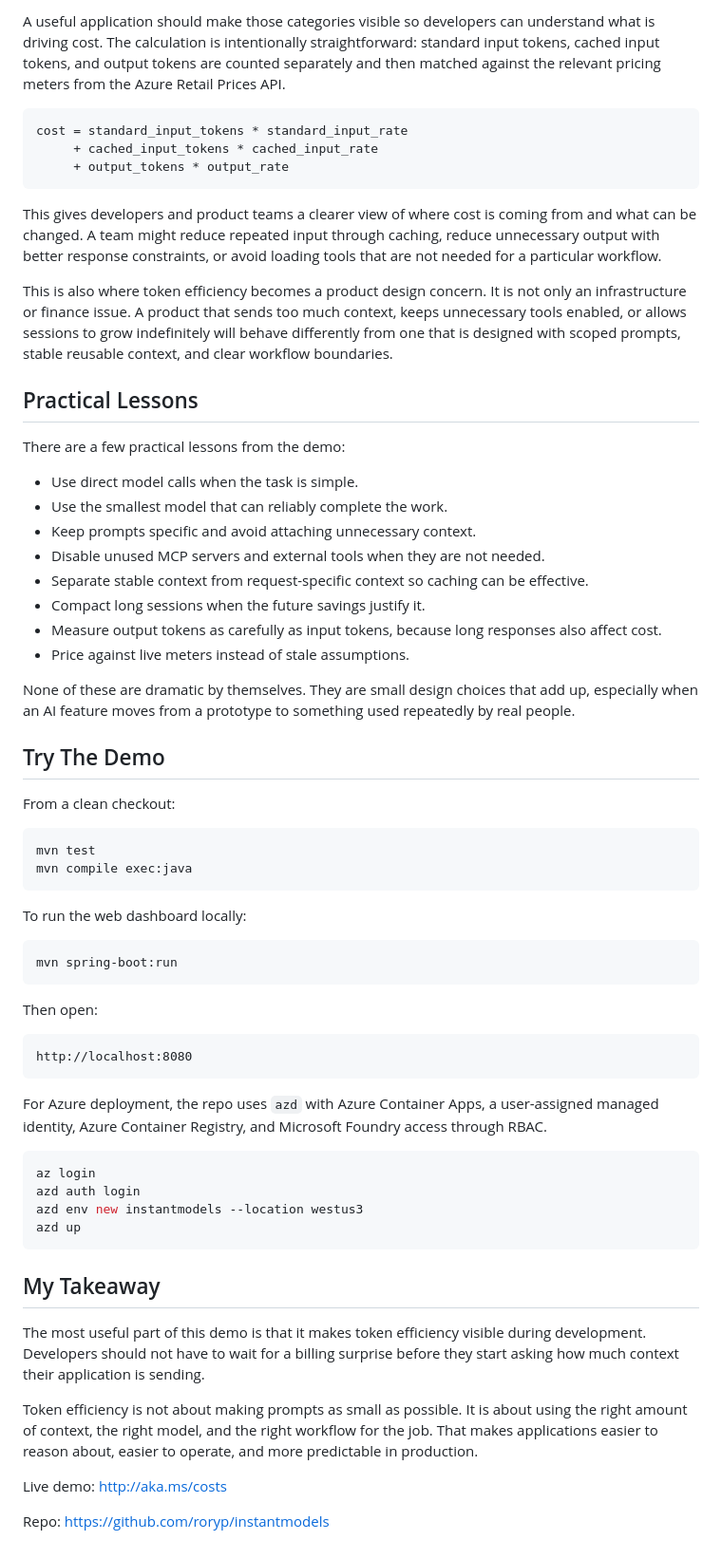
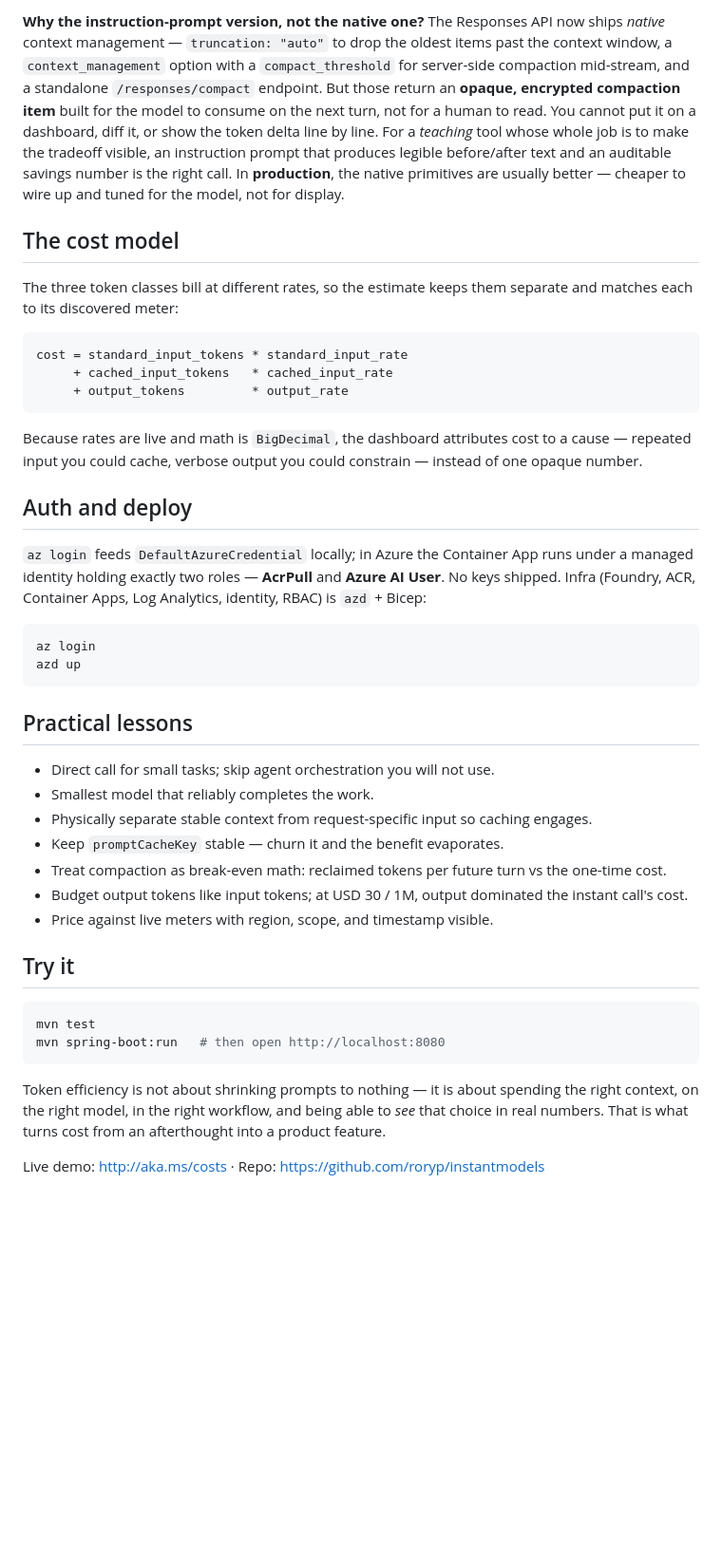
Before and after one commit to roryp/instantmodels, a Markdown page: article-assets/linkedin-token-efficiency-article.md, the part around one of its changes. Shown at 95% size. GitHub-like rendering; blank space fills up the shorter version.

Commit message:
Revise article for clarity and detail; enhance section titles and descriptions to better convey token efficiency concepts and demo architecture

````diff
--- a/article-assets/linkedin-token-efficiency-article.md
+++ b/article-assets/linkedin-token-efficiency-article.md
@@ -79,67 +119,44 @@ The demo also uses pricing information so that token counts can be connected to
 
-A useful application should make those categories visible so developers can understand what is driving cost. The calculation is intentionally straightforward: standard input tokens, cached input tokens, and output tokens are counted separately and then matched against the relevant pricing meters from the Azure Retail Prices API.
+**Why the instruction-prompt version, not the native one?** The Responses API now ships *native* context management — `truncation: "auto"` to drop the oldest items past the context window, a `context_management` option with a `compact_threshold` for server-side compaction mid-stream, and a standalone `/responses/compact` endpoint. But those return an **opaque, encrypted compaction item** built for the model to consume on the next turn, not for a human to read. You cannot put it on a dashboard, diff it, or show the token delta line by line. For a *teaching* tool whose whole job is to make the tradeoff visible, an instruction prompt that produces legible before/after text and an auditable savings number is the right call. In **production**, the native primitives are usually better — cheaper to wire up and tuned for the model, not for display.
+
+## The cost model
+
+The three token classes bill at different rates, so the estimate keeps them separate and matches each to its discovered meter:
 
 ```text
 cost = standard_input_tokens * standard_input_rate
-     + cached_input_tokens * cached_input_rate
-     + output_tokens * output_rate
+     + cached_input_tokens   * cached_input_rate
+     + output_tokens         * output_rate
 ```
 
-This gives developers and product teams a clearer view of where cost is coming from and what can be changed. A team might reduce repeated input through caching, reduce unnecessary output with better response constraints, or avoid loading tools that are not needed for a particular workflow.
+Because rates are live and math is `BigDecimal`, the dashboard attributes cost to a cause — repeated input you could cache, verbose output you could constrain — instead of one opaque number.
 
-This is also where token efficiency becomes a product design concern. It is not only an infrastructure or finance issue. A product that sends too much context, keeps unnecessary tools enabled, or allows sessions to grow indefinitely will behave differently from one that is designed with scoped prompts, stable reusable context, and clear workflow boundaries.
+## Auth and deploy
 
-## Practical Lessons
+`az login` feeds `DefaultAzureCredential` locally; in Azure the Container App runs under a managed identity holding exactly two roles — **AcrPull** and **Azure AI User**. No keys shipped. Infra (Foundry, ACR, Container Apps, Log Analytics, identity, RBAC) is `azd` + Bicep:
 
-There are a few practical lessons from the demo:
+```powershell
+az login
+azd up
+```
 
-- Use direct model calls when the task is simple.
-- Use the smallest model that can reliably complete the work.
-- Keep prompts specific and avoid attaching unnecessary context.
-- Disable unused MCP servers and external tools when they are not needed.
-- Separate stable context from request-specific context so caching can be effective.
-- Compact long sessions when the future savings justify it.
-- Measure output tokens as carefully as input tokens, because long responses also affect cost.
-- Price against live meters instead of stale assumptions.
+## Practical lessons
 
-None of these are dramatic by themselves. They are small design choices that add up, especially when an AI feature moves from a prototype to something used repeatedly by real people.
+- Direct call for small tasks; skip agent orchestration you will not use.
+- Smallest model that reliably completes the work.
+- Physically separate stable context from request-specific input so caching engages.
+- Keep `promptCacheKey` stable — churn it and the benefit evaporates.
+- Treat compaction as break-even math: reclaimed tokens per future turn vs the one-time cost.
+- Budget output tokens like input tokens; at USD 30 / 1M, output dominated the instant call's cost.
+- Price against live meters with region, scope, and timestamp visible.
 
-## Try The Demo
-
-From a clean checkout:
+## Try it
 
 ```powershell
 mvn test
-mvn compile exec:java
+mvn spring-boot:run   # then open http://localhost:8080
 ```
 
-To run the web dashboard locally:
+Token efficiency is not about shrinking prompts to nothing — it is about spending the right context, on the right model, in the right workflow, and being able to *see* that choice in real numbers. That is what turns cost from an afterthought into a product feature.
 
-```powershell
-mvn spring-boot:run
-```
-
-Then open:
-
-```text
-http://localhost:8080
-```
-
-For Azure deployment, the repo uses `azd` with Azure Container Apps, a user-assigned managed identity, Azure Container Registry, and Microsoft Foundry access through RBAC.
-
-```powershell
-az login
-azd auth login
-azd env new instantmodels --location westus3
-azd up
-```
-
-## My Takeaway
-
-The most useful part of this demo is that it makes token efficiency visible during development. Developers should not have to wait for a billing surprise before they start asking how much context their application is sending.
-
-Token efficiency is not about making prompts as small as possible. It is about using the right amount of context, the right model, and the right workflow for the job. That makes applications easier to reason about, easier to operate, and more predictable in production.
-
-Live demo: [http://aka.ms/costs](http://aka.ms/costs)
-
-Repo: [https://github.com/roryp/instantmodels](https://github.com/roryp/instantmodels)
+Live demo: [http://aka.ms/costs](http://aka.ms/costs) · Repo: [https://github.com/roryp/instantmodels](https://github.com/roryp/instantmodels)
````
Also changed, not shown: other parts of article-assets/linkedin-token-efficiency-article.md (+76 -36 lines).
